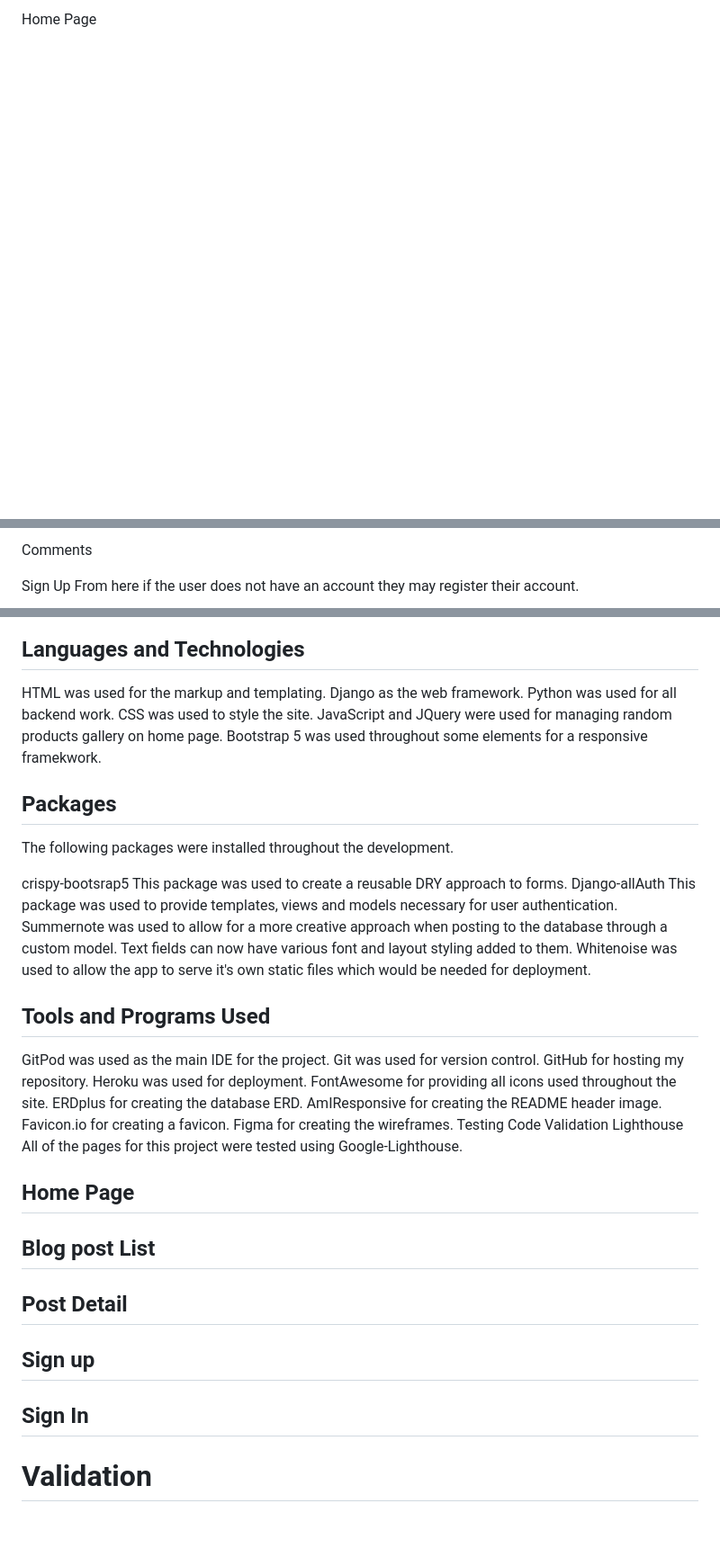
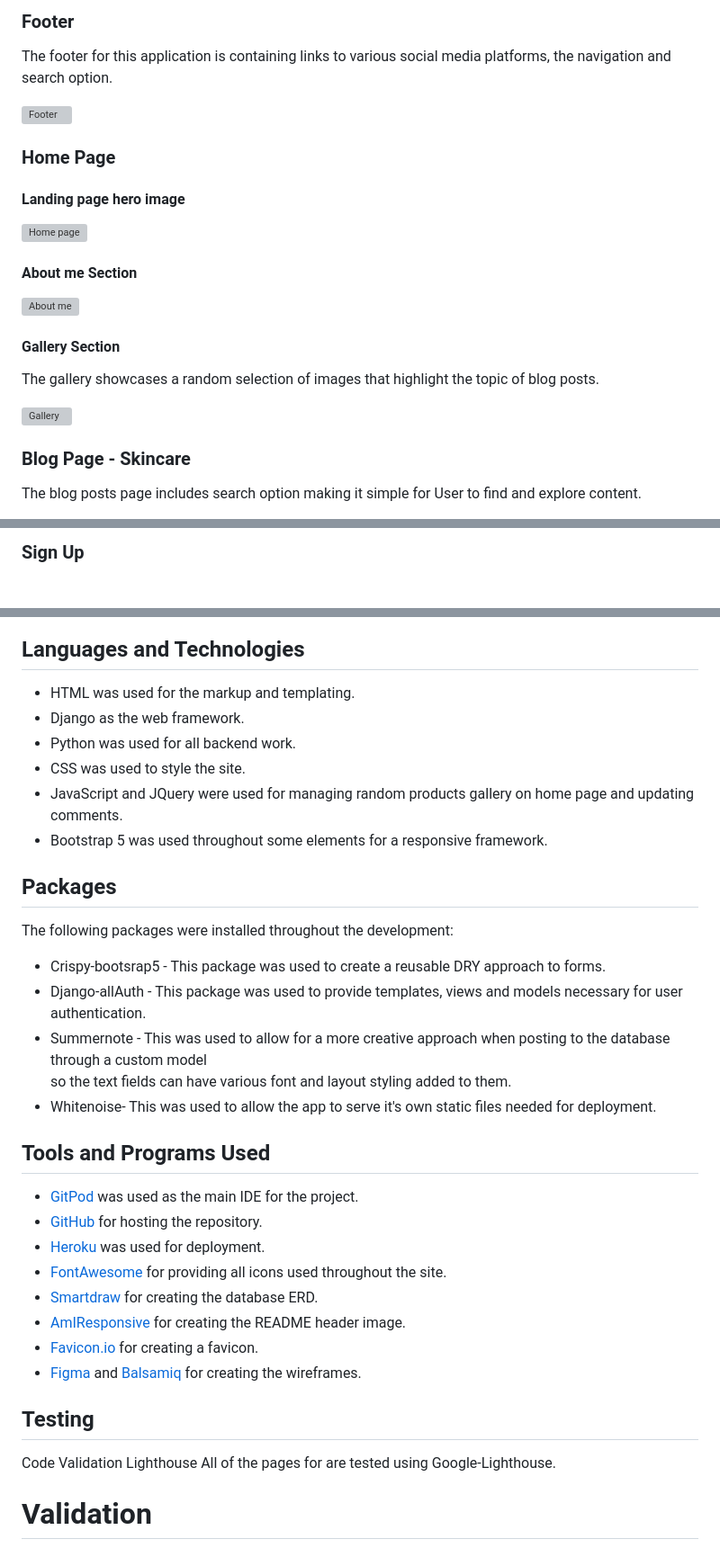
Before and after one commit to Lin2907/ciao-bella-blog, a Markdown page: README.md, 3 parts joined by grey strips. Shown: that part at 90% size. GitHub-like rendering; blank space fills up the shorter version; grey boxes are pictures that could not be loaded.

Commit message:
Add content to readme

```diff
--- a/README.md
+++ b/README.md
@@ -157,9 +151,31 @@ Footer
 
 
 
-Home Page
+### Footer
+
+The footer for this application is containing links to various social media platforms, the navigation and search option.
+
+<img src = "static/md-images/footer.png" alt= "Footer">
+
+### Home Page
+
+#### Landing page hero image
+
+<img src = "static/md-images/landing-image.png" alt= "Home page">
+
+#### About me Section
+
+<img src = "static/md-images/about-me.png" alt= "About me">
+
+#### Gallery Section
+
+The gallery showcases a random selection of images  that highlight the topic of blog posts.
+
+<img src = "static/md-images/gallery.png" alt= "Gallery">
 
 
 
+### Blog Page - Skincare
 
+The blog posts page includes search option making it simple for User to find and explore content. <br>
 
@@ -179,12 +203,4 @@ Post Details Page
 
-
-
-Comments
-
-
-
-
-
-Sign Up
+### Sign Up
 From here if the user does not have an account they may register their account.
 
@@ -201,49 +216,37 @@ Log Out
 
 ## Languages and Technologies
 
-HTML was used for the markup and templating.
-Django as the web framework.
-Python was used for all backend work.
-CSS was used to style the site.
-JavaScript and JQuery were used for managing random products gallery on home page.
-Bootstrap 5 was used throughout some elements for a responsive framekwork.
++ HTML was used for the markup and templating.
++ Django as the web framework.
++ Python was used for all backend work.
++ CSS was used to style the site.
++ JavaScript and JQuery were used for managing random products gallery on home page and updating comments.
++ Bootstrap 5 was used throughout some elements for a responsive framework.
 
 ## Packages
-The following packages were installed throughout the development.
 
-crispy-bootsrap5	This package was used to create a reusable DRY approach to forms.
-Django-allAuth	This package was used to provide templates, views and models necessary for user authentication.
-Summernote was used to allow for a more creative approach when posting to the database through a custom model. Text fields can now have various font and layout styling added to them.
-Whitenoise	was used to allow the app to serve it's own static files which would be needed for deployment.
+The following packages were installed throughout the development:
+
++ Crispy-bootsrap5	- This package was used to create a reusable DRY approach to forms.
++ Django-allAuth  - This package was used to provide templates, views and models necessary for user authentication.
++ Summernote  - This was used to allow for a more creative approach when posting to the database through a custom model <br> so the text fields can have various font and layout styling added to them.
++ Whitenoise- This was used to allow the app to serve it's own static files needed for deployment.
 
 ## Tools and Programs Used
-GitPod was used as the main IDE for the project.
-Git was used for version control.
-GitHub for hosting my repository.
-Heroku was used for deployment.
-FontAwesome for providing all icons used throughout the site.
-ERDplus for creating the database ERD.
-AmIResponsive for creating the README header image.
-Favicon.io for creating a favicon.
-Figma for creating the wireframes.
-Testing
++ [GitPod](https://gitpod.io/workspaces) was used as the main IDE for the project.
++ [GitHub](https://github.com/) for hosting the repository.
++ [Heroku](https://id.heroku.com/login) was used for deployment.
++ [FontAwesome](https://fontawesome.com/) for providing all icons used throughout the site.
++ [Smartdraw](https://app.smartdraw.com/editor.aspx?credID=-61278721&depoId=55466879&flags=128) for creating the database ERD.
++ [AmIResponsive](https://ui.dev/amiresponsive) for creating the README header image.
++ [Favicon.io](https://favicon.io/) for creating a favicon.
++ [Figma](https://www.figma.com/) and [Balsamiq](https://balsamiq.com/) for creating the wireframes.
+
+## Testing
 Code Validation
 Lighthouse
-All of the pages for this project were tested using Google-Lighthouse.
+All of the pages for are tested using Google-Lighthouse.
 
-## Home Page
-
-
-## Blog post List
-
-
-## Post Detail
-
-
-## Sign up
-
-
-## Sign In
 
 # Validation
 
```
Also changed, not shown: other parts of README.md (+55 -54 lines).
